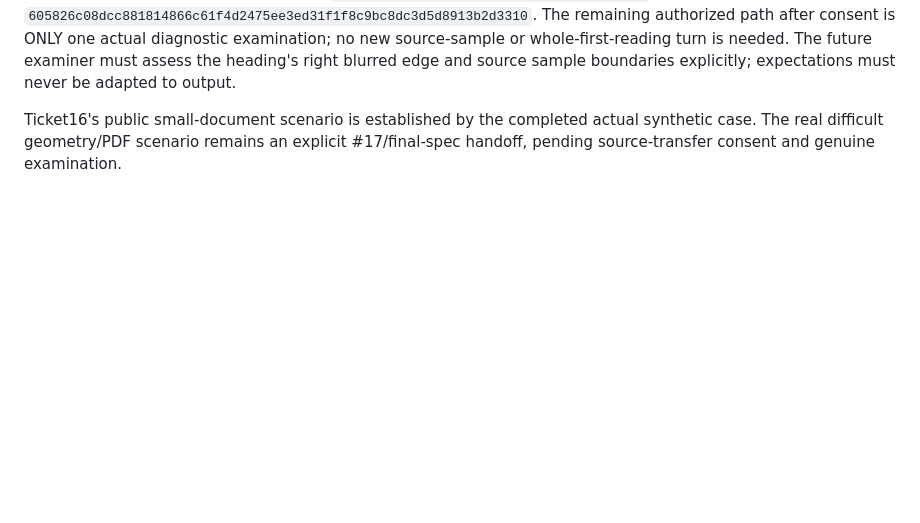
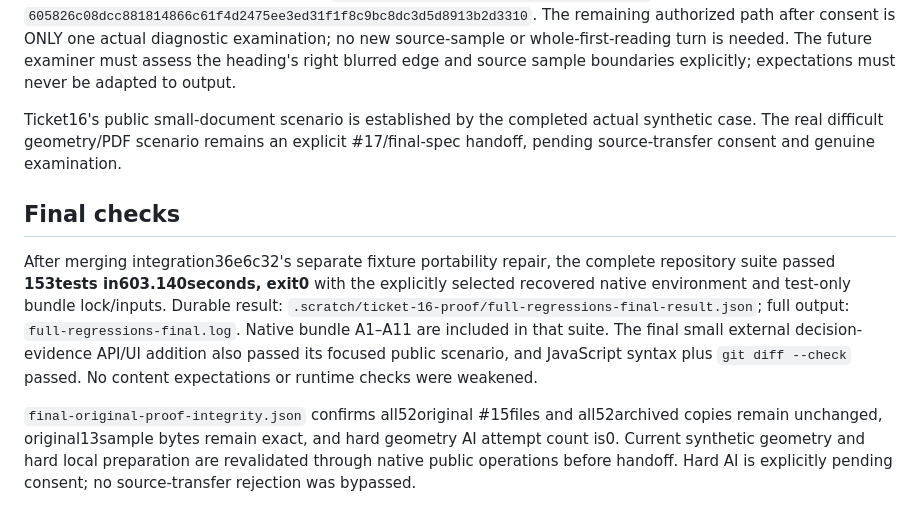
Before and after one commit to triuk/Rychvald-zpravodaje-OCR, a Markdown page: docs/verification/webui-geometry.md, the part around the change. GitHub-like rendering; blank space fills up the shorter version.

Commit message:
Record full geometry regression success and precise remaining consent handoff

```diff
--- a/docs/verification/webui-geometry.md
+++ b/docs/verification/webui-geometry.md
@@ -38,3 +38,9 @@ The three `difficult-original-source-samples.json` entries copy exact clear text
 Local native preparation completed `prepared_unexamined`, retaining the one unresolved source location and clipping risks. Zero automatic cell/anomaly findings is not proof of glyph geometry. Six exact current original/diagnostic images and scope delta are disclosed in `source-disclosure-with-source-reuse.json`, SHA256 `605826c08dcc881814866c61f4d2475ee3ed31f1f8c9bc8dc3d5d8913b2d3310`. The remaining authorized path after consent is ONLY one actual diagnostic examination; no new source-sample or whole-first-reading turn is needed. The future examiner must assess the heading's right blurred edge and source sample boundaries explicitly; expectations must never be adapted to output.
 
 Ticket16's public small-document scenario is established by the completed actual synthetic case. The real difficult geometry/PDF scenario remains an explicit #17/final-spec handoff, pending source-transfer consent and genuine examination.
+
+## Final checks
+
+After merging integration36e6c32's separate fixture portability repair, the complete repository suite passed **153tests in603.140seconds, exit0** with the explicitly selected recovered native environment and test-only bundle lock/inputs. Durable result: `.scratch/ticket-16-proof/full-regressions-final-result.json`; full output: `full-regressions-final.log`. Native bundle A1–A11 are included in that suite. The final small external decision-evidence API/UI addition also passed its focused public scenario, and JavaScript syntax plus `git diff --check` passed. No content expectations or runtime checks were weakened.
+
+`final-original-proof-integrity.json` confirms all52original #15files and all52archived copies remain unchanged, original13sample bytes remain exact, and hard geometry AI attempt count is0. Current synthetic geometry and hard local preparation are revalidated through native public operations before handoff. Hard AI is explicitly pending consent; no source-transfer rejection was bypassed.
```
